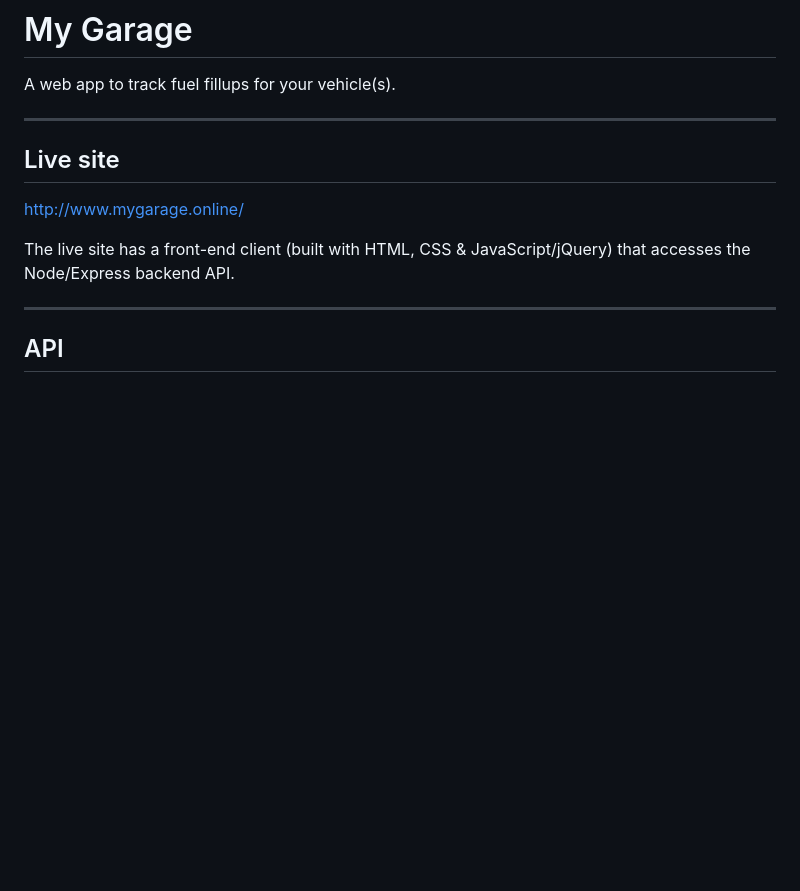
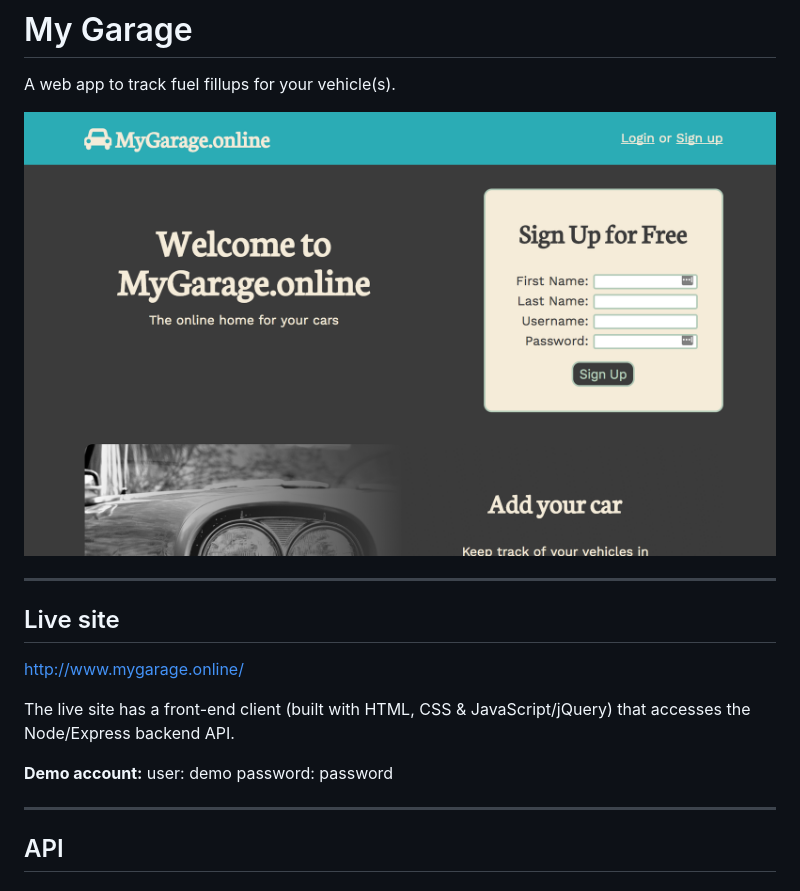
Before and after one commit to jhnnyk/garage, a Markdown page: README.md, the part around the change. Rendered like a GitHub page; pictures changed too: public/images/mygarage-screenshot.png (added); blank space fills up the shorter version.

Commit message:
add screenshot to README

```diff
--- a/README.md
+++ b/README.md
@@ -2,12 +2,18 @@
 # My Garage
 
 A web app to track fuel fillups for your vehicle(s).
+
+![screenshot](/public/images/mygarage-screenshot.png)
 
 ---
 ## Live site
 http://www.mygarage.online/
 
 The live site has a front-end client (built with HTML, CSS & JavaScript/jQuery) that accesses the Node/Express backend API.
+
+**Demo account:**
+user: demo
+password: password
 
 ---
 ## API
```
